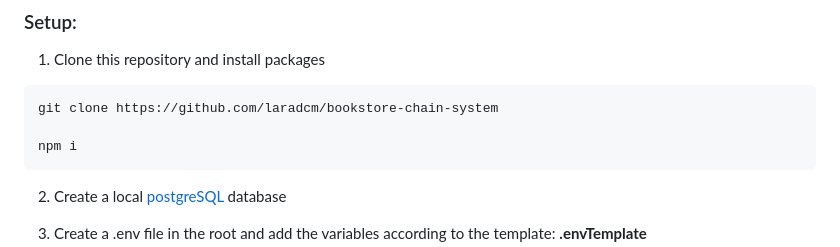
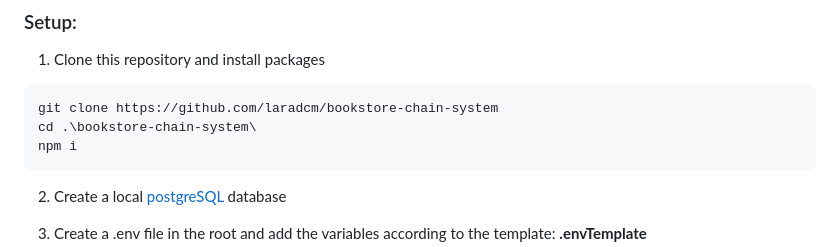
Before and after one commit to laradcm/bookstore-chain-system, a Markdown page: README.md, the part around the change. GitHub-like rendering.

````diff
--- a/README.md
+++ b/README.md
@@ -75,7 +75,7 @@ alt="Relational database diagram"/>
 1. Clone this repository and install packages
 ```cmd
 git clone https://github.com/laradcm/bookstore-chain-system
-
+cd .\bookstore-chain-system\
 npm i
 ```
 
````
